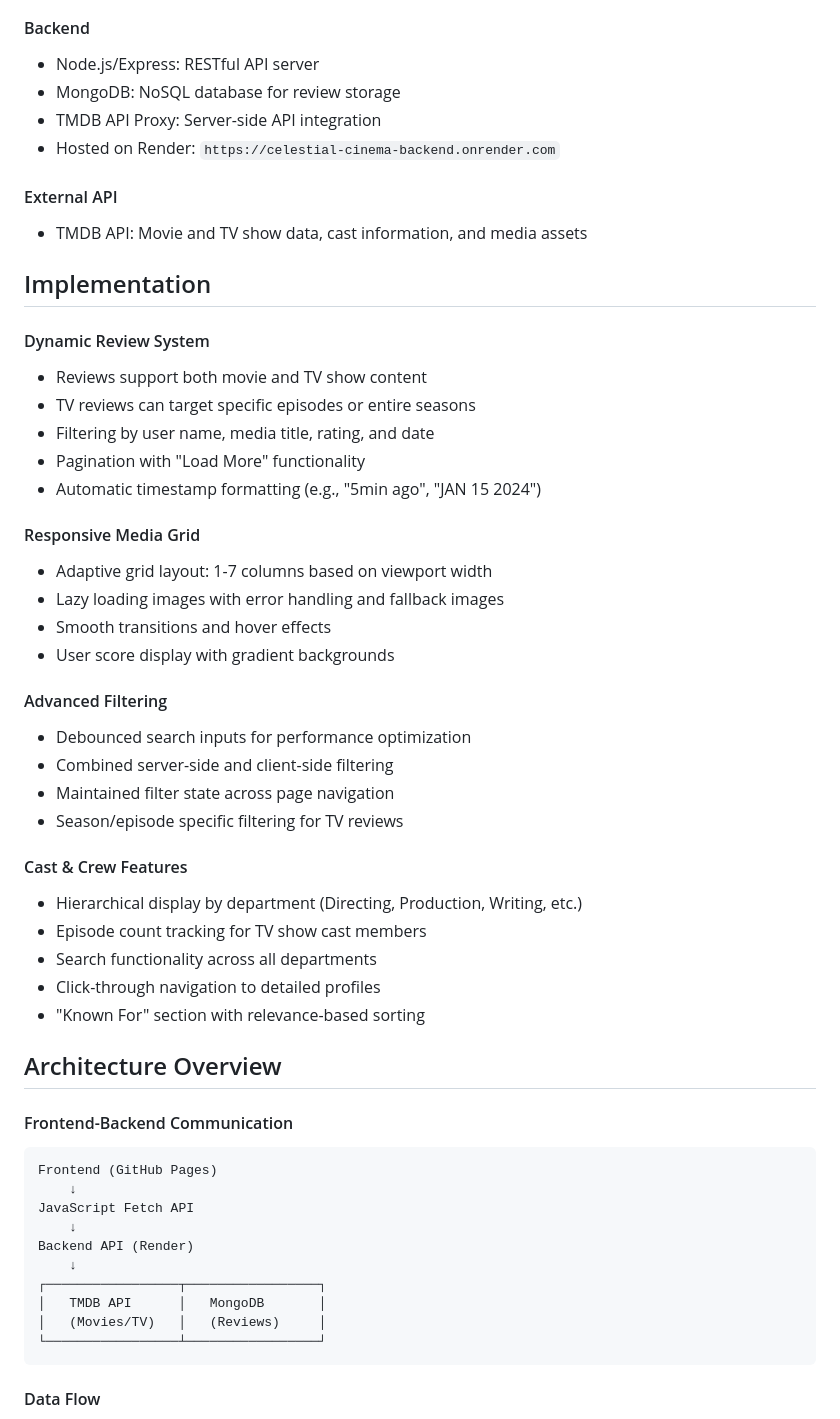
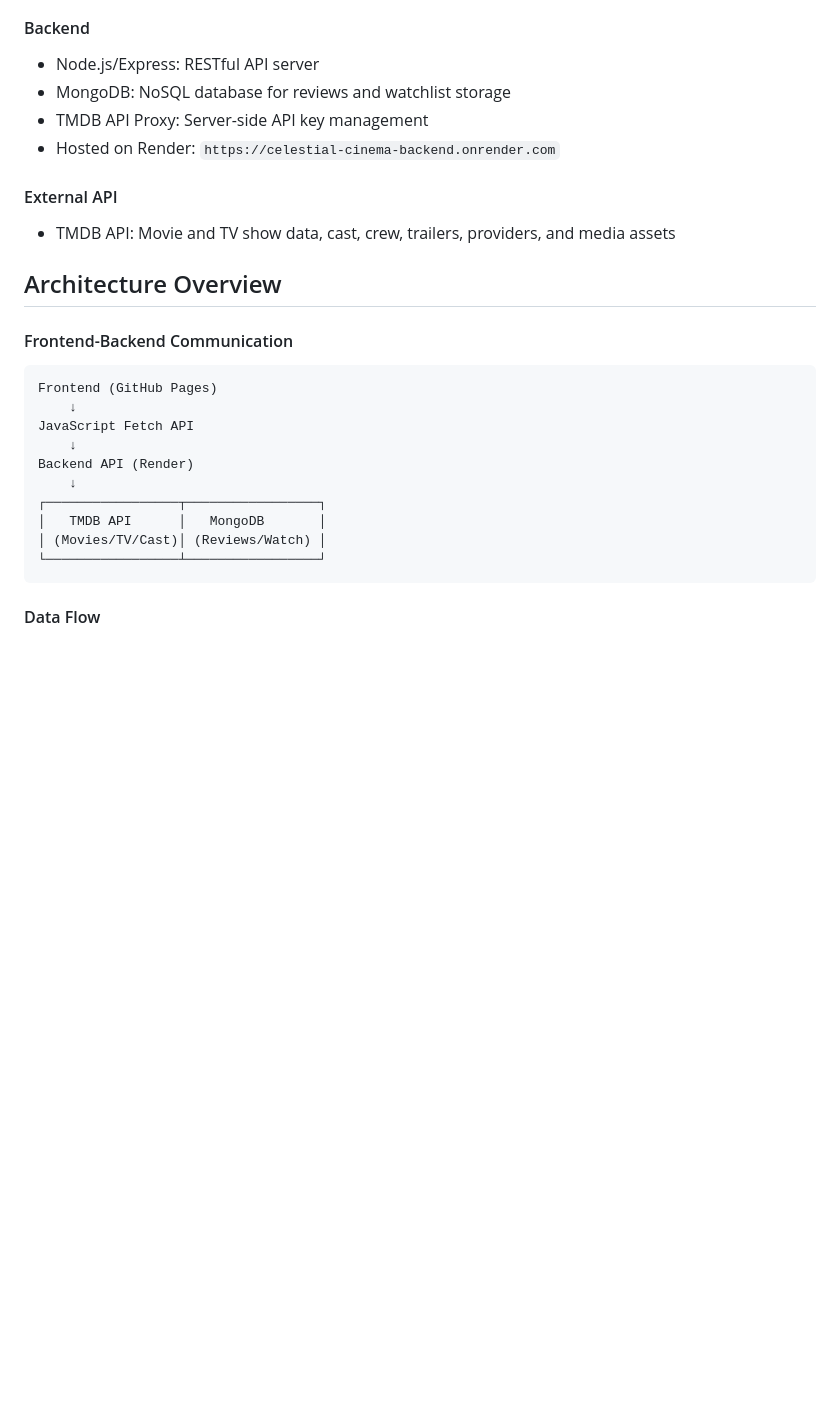
Before and after one commit to mariomujica99/celestial-cinema, a Markdown page: README.md, the part around one of its changes. Drawn GitHub-style; blank space fills up the shorter version.

````diff
--- a/README.md
+++ b/README.md
@@ -41,40 +60,12 @@ This is a full-stack web application for discovering movies and TV shows. Users
 
 #### Backend
 - Node.js/Express: RESTful API server
-- MongoDB: NoSQL database for review storage
-- TMDB API Proxy: Server-side API integration
+- MongoDB: NoSQL database for reviews and watchlist storage
+- TMDB API Proxy: Server-side API key management
 - Hosted on Render: `https://celestial-cinema-backend.onrender.com`
 
 #### External API
-- TMDB API: Movie and TV show data, cast information, and media assets
-
-## Implementation
-
-#### Dynamic Review System
-- Reviews support both movie and TV show content
-- TV reviews can target specific episodes or entire seasons
-- Filtering by user name, media title, rating, and date
-- Pagination with "Load More" functionality
-- Automatic timestamp formatting (e.g., "5min ago", "JAN 15 2024")
-
-#### Responsive Media Grid
-- Adaptive grid layout: 1-7 columns based on viewport width
-- Lazy loading images with error handling and fallback images
-- Smooth transitions and hover effects
-- User score display with gradient backgrounds
-
-#### Advanced Filtering
-- Debounced search inputs for performance optimization
-- Combined server-side and client-side filtering
-- Maintained filter state across page navigation
-- Season/episode specific filtering for TV reviews
-
-#### Cast & Crew Features
-- Hierarchical display by department (Directing, Production, Writing, etc.)
-- Episode count tracking for TV show cast members
-- Search functionality across all departments
-- Click-through navigation to detailed profiles
-- "Known For" section with relevance-based sorting
+- TMDB API: Movie and TV show data, cast, crew, trailers, providers, and media assets
 
 ## Architecture Overview
 
@@ -88,7 +79,7 @@ Backend API (Render)
     ↓
 ┌─────────────────┬─────────────────┐
 │   TMDB API      │   MongoDB       │
-│   (Movies/TV)   │   (Reviews)     │
+│ (Movies/TV/Cast)│ (Reviews/Watch) │
 └─────────────────┴─────────────────┘
 ```
 
````
Also changed, not shown: other parts of README.md (+39 -20 lines).
